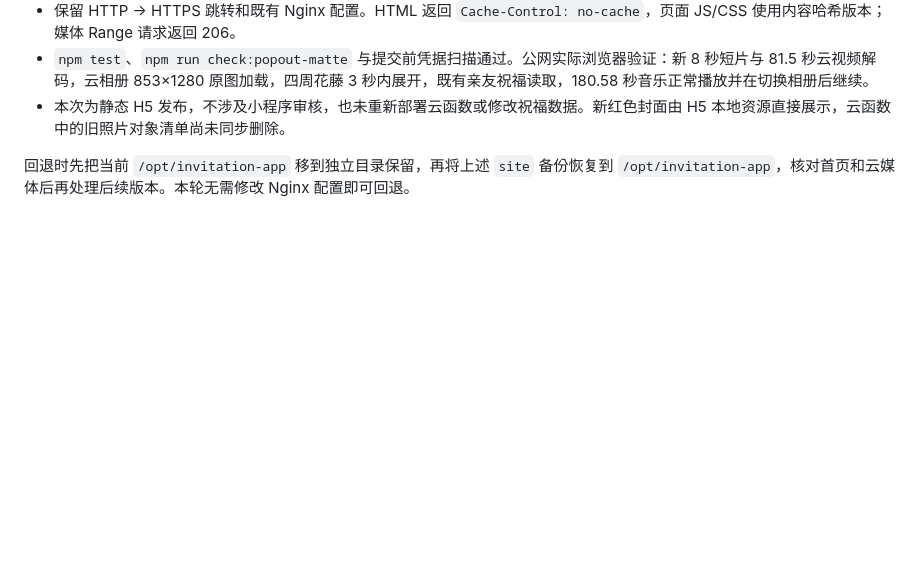
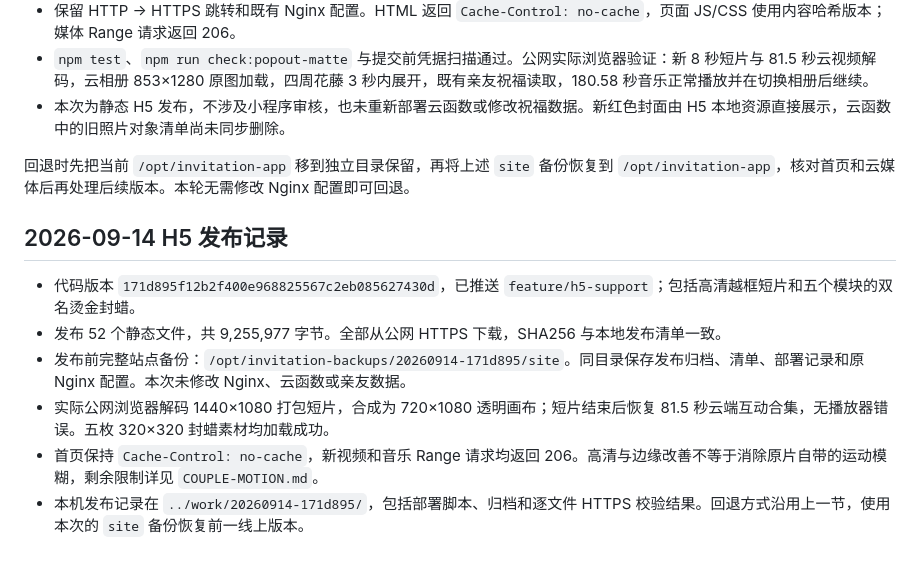
Before and after one commit to zhouxinlun/wedding-invitation, a Markdown page: H5.md, the part around the change. Drawn GitHub-style; blank space fills up the shorter version.

Commit message:
Record verified HD portrait and wax seal deployment

```diff
--- a/H5.md
+++ b/H5.md
@@ -113,3 +113,12 @@ H5 的发送、回复和删除复用云端作者校验、事务、限流与重
 - 本次为静态 H5 发布，不涉及小程序审核，也未重新部署云函数或修改祝福数据。新红色封面由 H5 本地资源直接展示，云函数中的旧照片对象清单尚未同步删除。
 
 回退时先把当前 `/opt/invitation-app` 移到独立目录保留，再将上述 `site` 备份恢复到 `/opt/invitation-app`，核对首页和云媒体后再处理后续版本。本轮无需修改 Nginx 配置即可回退。
+
+## 2026-09-14 H5 发布记录
+
+- 代码版本 `171d895f12b2f400e968825567c2eb085627430d`，已推送 `feature/h5-support`；包括高清越框短片和五个模块的双名烫金封蜡。
+- 发布 52 个静态文件，共 9,255,977 字节。全部从公网 HTTPS 下载，SHA256 与本地发布清单一致。
+- 发布前完整站点备份：`/opt/invitation-backups/20260914-171d895/site`。同目录保存发布归档、清单、部署记录和原 Nginx 配置。本次未修改 Nginx、云函数或亲友数据。
+- 实际公网浏览器解码 1440×1080 打包短片，合成为 720×1080 透明画布；短片结束后恢复 81.5 秒云端互动合集，无播放器错误。五枚 320×320 封蜡素材均加载成功。
+- 首页保持 `Cache-Control: no-cache`，新视频和音乐 Range 请求均返回 206。高清与边缘改善不等于消除原片自带的运动模糊，剩余限制详见 `COUPLE-MOTION.md`。
+- 本机发布记录在 `../work/20260914-171d895/`，包括部署脚本、归档和逐文件 HTTPS 校验结果。回退方式沿用上一节，使用本次的 `site` 备份恢复前一线上版本。
```
